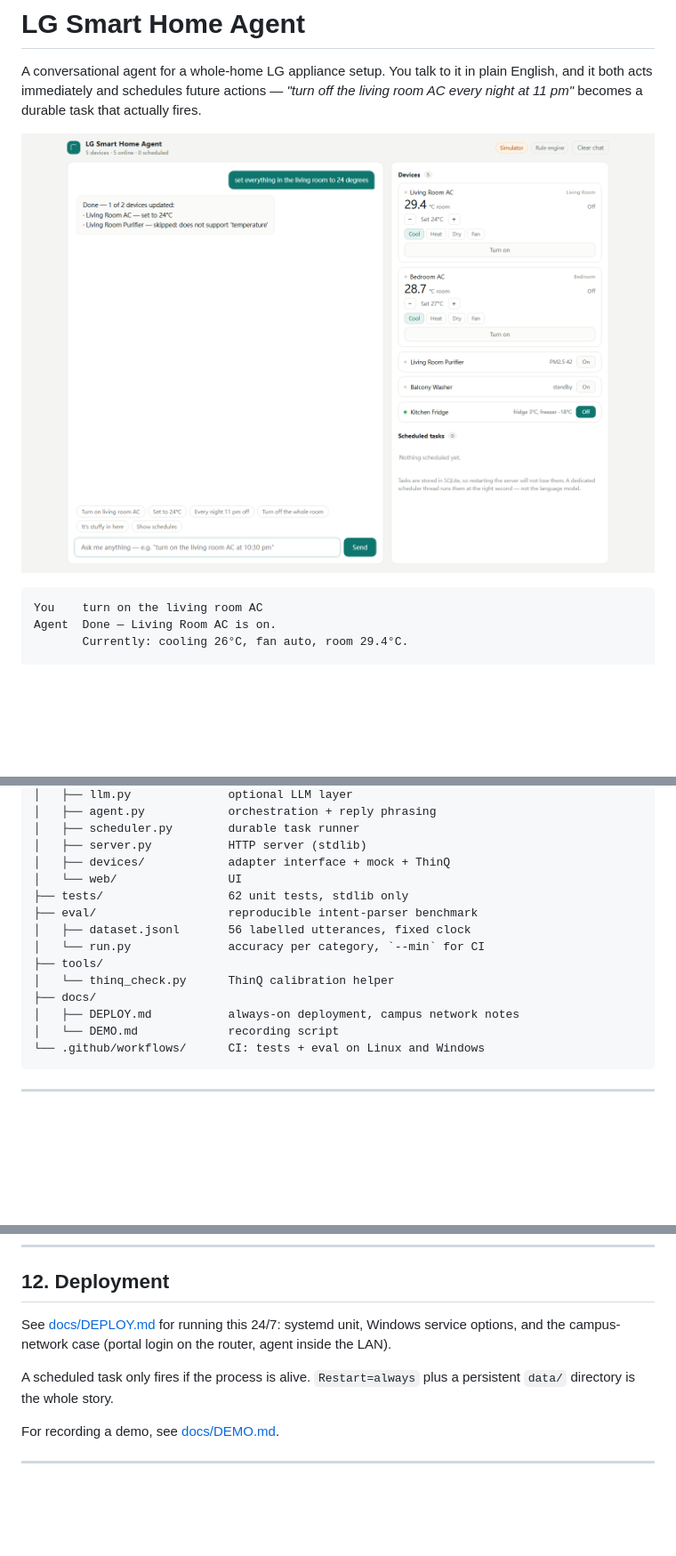
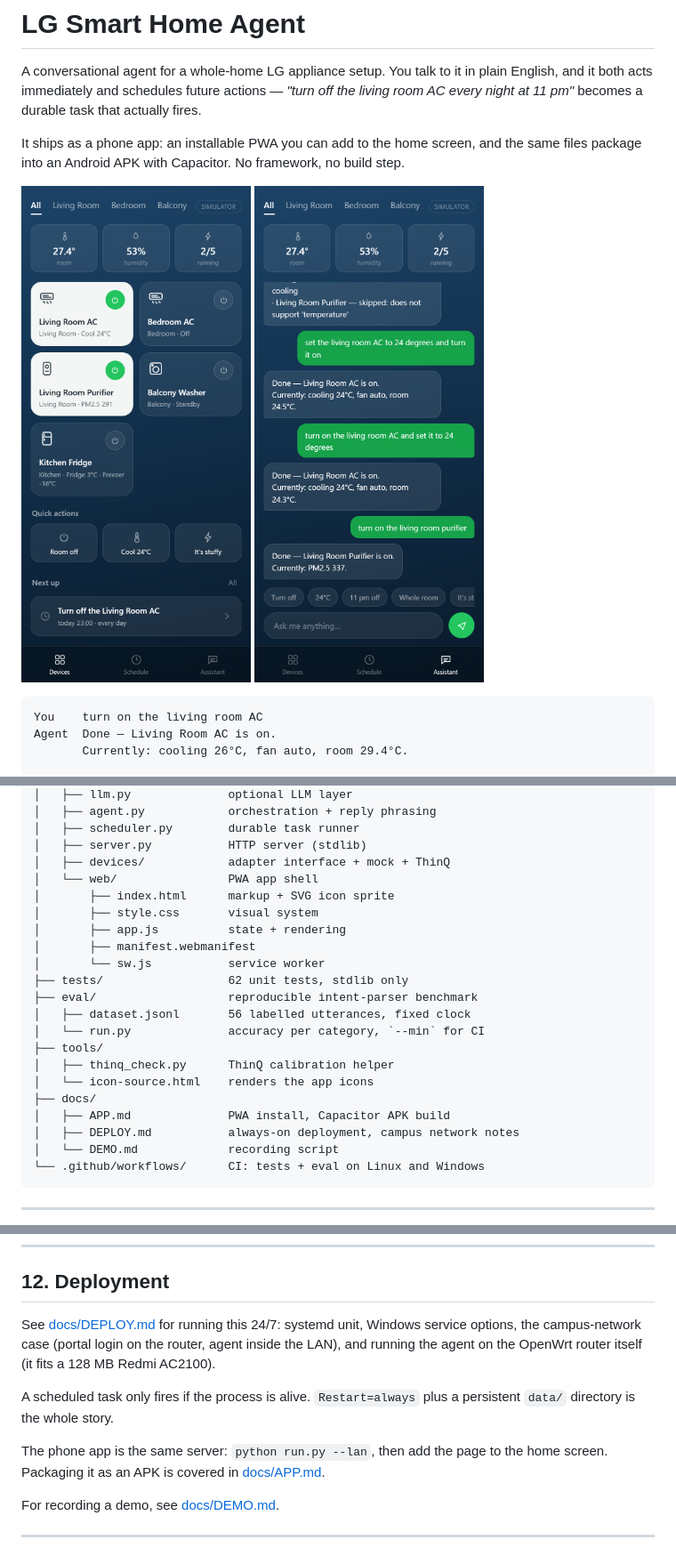
Before and after one commit to tbrobo99/lg-home-agent, a Markdown page: README.md, 3 parts joined by grey strips. Shown at 89% size. Drawn GitHub-style; pictures changed too: docs/screenshot-chat.png (added), docs/screenshot.png; blank space fills up the shorter version.

````diff
--- a/README.md
+++ b/README.md
@@ -4,7 +4,10 @@ A conversational agent for a whole-home LG appliance setup. You talk to it in pl
 English, and it both acts immediately and schedules future actions — *"turn off the
 living room AC every night at 11 pm"* becomes a durable task that actually fires.
 
-![UI](docs/screenshot.png)
+It ships as a phone app: an installable PWA you can add to the home screen, and the
+same files package into an Android APK with Capacitor. No framework, no build step.
+
+<img src="docs/screenshot.png" width="330" alt="Devices screen"> <img src="docs/screenshot-chat.png" width="330" alt="Assistant screen">
 
 ```
 You    turn on the living room AC
@@ -205,14 +219,21 @@ lg-home-agent/
 │   ├── scheduler.py        durable task runner
 │   ├── server.py           HTTP server (stdlib)
 │   ├── devices/            adapter interface + mock + ThinQ
-│   └── web/                UI
+│   └── web/                PWA app shell
+│       ├── index.html      markup + SVG icon sprite
+│       ├── style.css       visual system
+│       ├── app.js          state + rendering
+│       ├── manifest.webmanifest
+│       └── sw.js           service worker
 ├── tests/                  62 unit tests, stdlib only
 ├── eval/                   reproducible intent-parser benchmark
 │   ├── dataset.jsonl       56 labelled utterances, fixed clock
 │   └── run.py              accuracy per category, `--min` for CI
 ├── tools/
-│   └── thinq_check.py      ThinQ calibration helper
+│   ├── thinq_check.py      ThinQ calibration helper
+│   └── icon-source.html    renders the app icons
 ├── docs/
+│   ├── APP.md              PWA install, Capacitor APK build
 │   ├── DEPLOY.md           always-on deployment, campus network notes
 │   └── DEMO.md             recording script
 └── .github/workflows/      CI: tests + eval on Linux and Windows
@@ -410,11 +438,15 @@ server and asserts a real request round-trips (`.github/workflows/tests.yml`).
 ## 12. Deployment
 
 See [docs/DEPLOY.md](docs/DEPLOY.md) for running this 24/7: systemd unit, Windows
-service options, and the campus-network case (portal login on the router, agent inside
-the LAN).
+service options, the campus-network case (portal login on the router, agent inside
+the LAN), and running the agent on the OpenWrt router itself (it fits a 128 MB
+Redmi AC2100).
 
 A scheduled task only fires if the process is alive. `Restart=always` plus a persistent
 `data/` directory is the whole story.
+
+The phone app is the same server: `python run.py --lan`, then add the page to the home
+screen. Packaging it as an APK is covered in [docs/APP.md](docs/APP.md).
 
 For recording a demo, see [docs/DEMO.md](docs/DEMO.md).
 
````
Also changed, not shown: other parts of README.md (+19 -1 lines), docs/APP.md (added, +120 -0 lines), docs/DEPLOY.md (+45 -1 lines).
